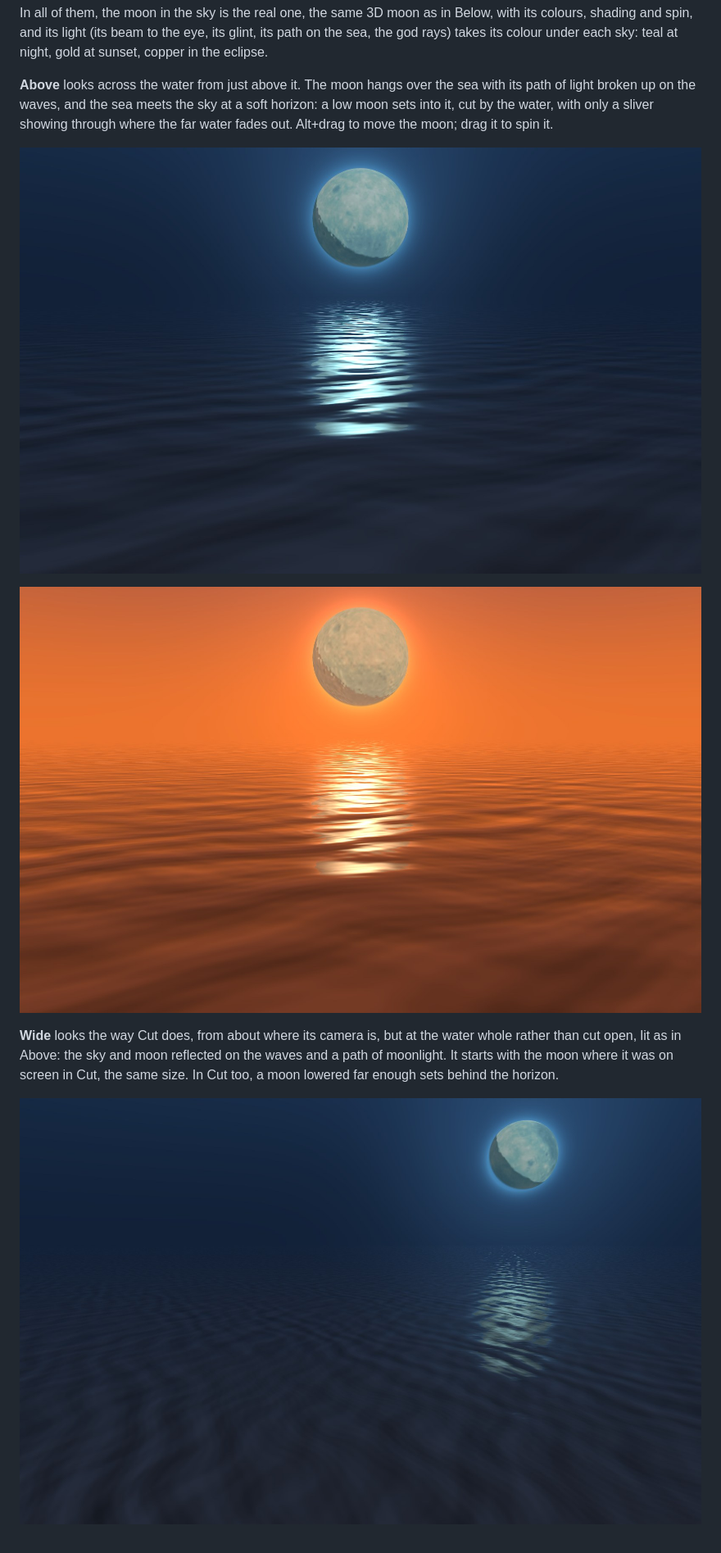
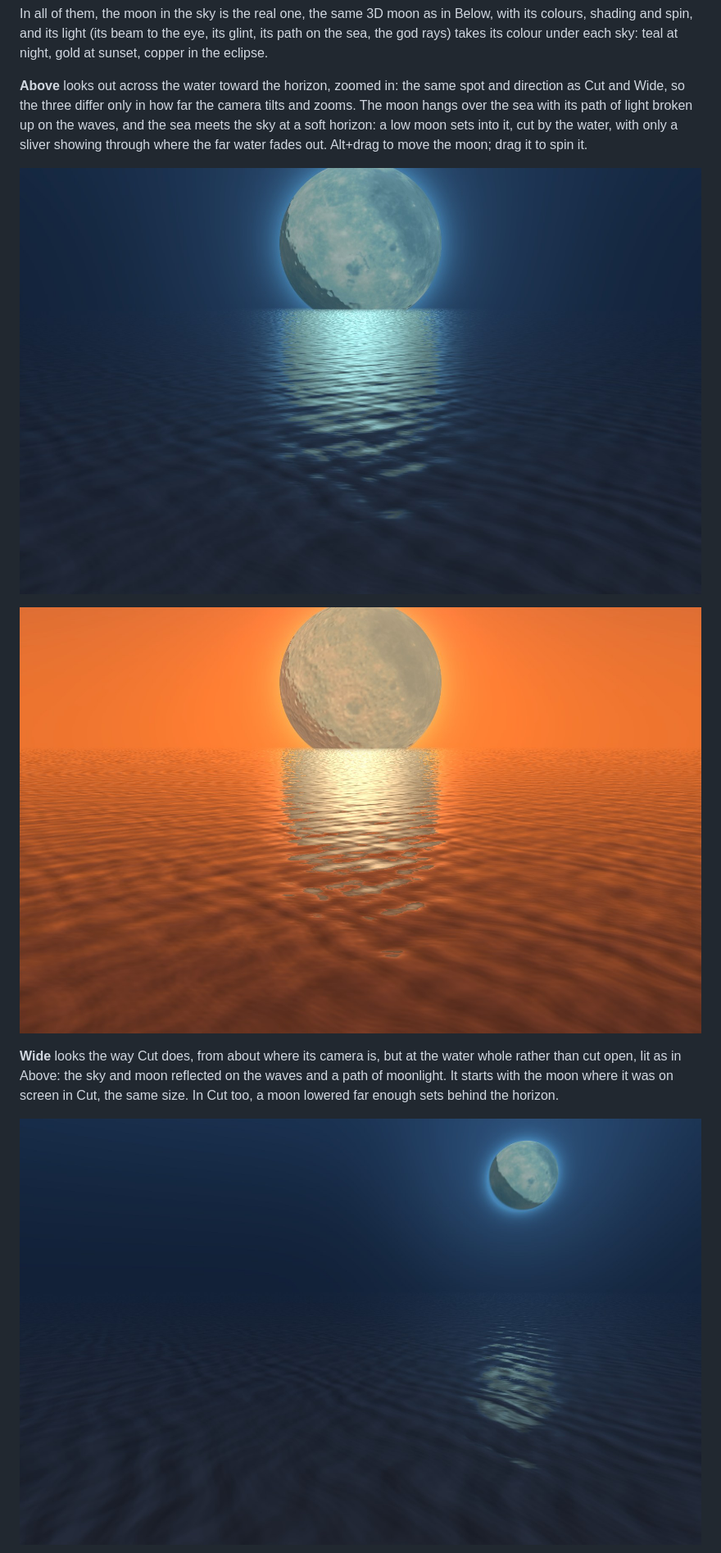
Before and after one commit to nassir90/FlyMeToTheMoon, a Markdown page: README.md, the part around one of its changes. Shown at 82% size. Rendered like a GitHub page; pictures changed too: docs/screenshots/26-above.jpg, docs/screenshots/27-above-sunset.jpg, docs/screenshots/28-wide.jpg.

```diff
--- a/README.md
+++ b/README.md
@@ -123,7 +123,7 @@ Three more views put the moon in the sky above the water, where you can move it.
 
 In all of them, the moon in the sky is the real one, the same 3D moon as in Below, with its colours, shading and spin, and its light (its beam to the eye, its glint, its path on the sea, the god rays) takes its colour under each sky: teal at night, gold at sunset, copper in the eclipse.
 
-**Above** looks across the water from just above it. The moon hangs over the sea with its path of light broken up on the waves, and the sea meets the sky at a soft horizon: a low moon sets into it, cut by the water, with only a sliver showing through where the far water fades out. Alt+drag to move the moon; drag it to spin it.
+**Above** looks out across the water toward the horizon, zoomed in: the same spot and direction as Cut and Wide, so the three differ only in how far the camera tilts and zooms. The moon hangs over the sea with its path of light broken up on the waves, and the sea meets the sky at a soft horizon: a low moon sets into it, cut by the water, with only a sliver showing through where the far water fades out. Alt+drag to move the moon; drag it to spin it.
 
 ![Above, at night](docs/screenshots/26-above.jpg)
 
```
Also changed, not shown: other parts of README.md (+1 -1 lines), docs/screenshots/29-wide-sunset.jpg, 1 other file.
